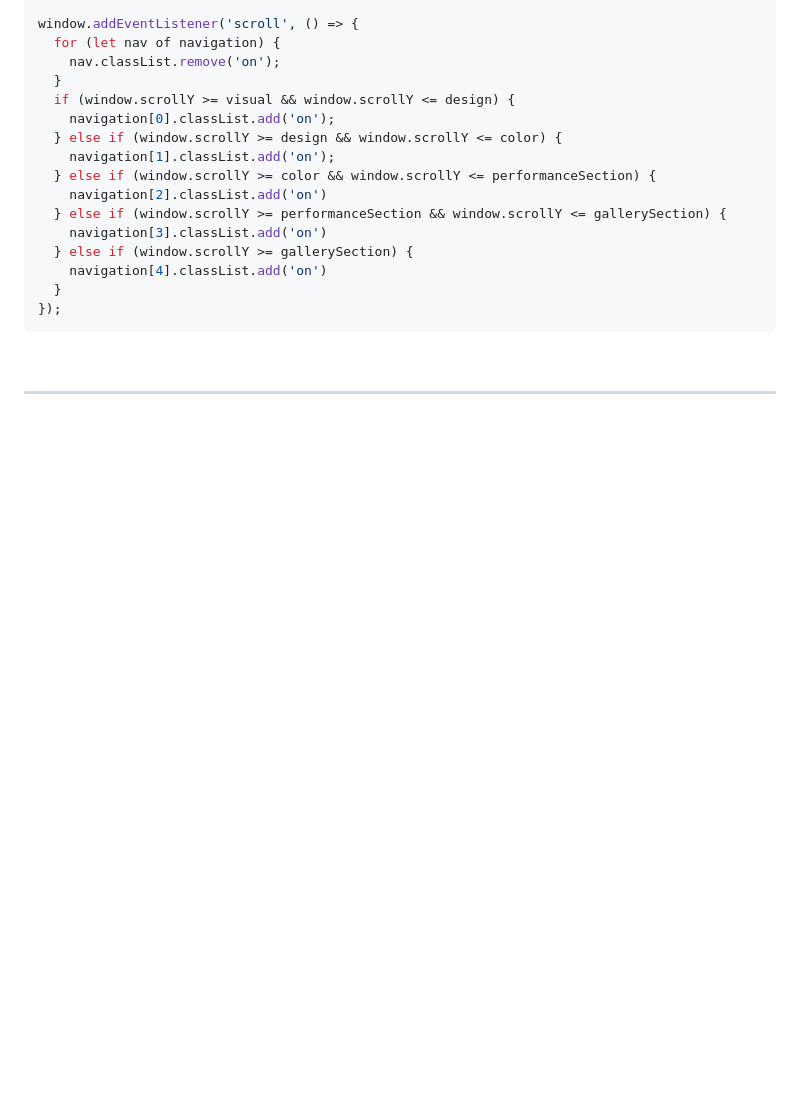
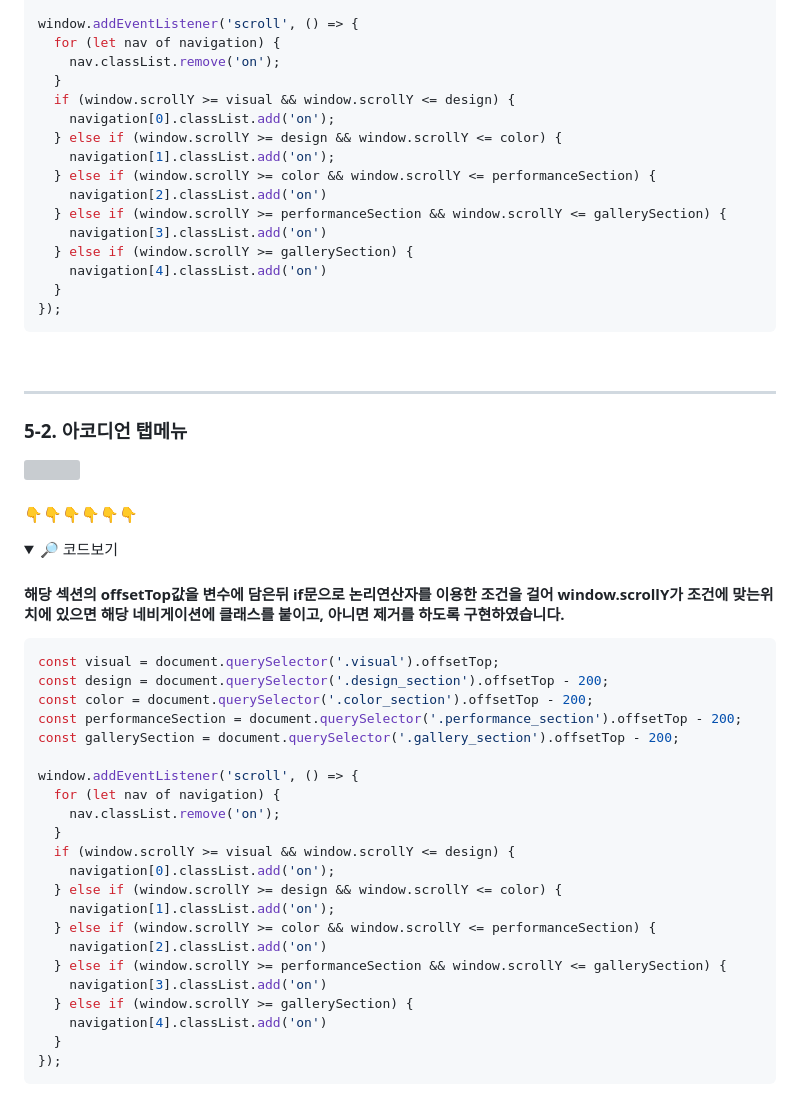
Before and after one commit to Tae-Hyun98/genesis, a Markdown page: README.md, the part around the change printed below. GitHub-like rendering; folded sections open; blank space fills up the shorter version; grey boxes are pictures that could not be loaded.

````diff
--- a/README.md
+++ b/README.md
@@ -92,3 +92,38 @@ window.addEventListener('scroll', () => {
 <br/>
 
 ------------
+
+### 5-2. 아코디언 탭메뉴
+<img src="https://github.com/Tae-Hyun98/genesis/assets/119056869/9c7143d6-634f-4c0d-9533-51939093f59e" width=90%/>
+
+#### 👇👇👇👇👇👇
+<details>
+ <summary>🔎 코드보기</summary>
+
+ #### 해당 섹션의 offsetTop값을 변수에 담은뒤 if문으로 논리연산자를 이용한 조건을 걸어 window.scrollY가 조건에 맞는위치에 있으면 해당 네비게이션에 클래스를 붙이고, 아니면 제거를 하도록 구현하였습니다.
+```javascript
+const visual = document.querySelector('.visual').offsetTop;
+const design = document.querySelector('.design_section').offsetTop - 200;
+const color = document.querySelector('.color_section').offsetTop - 200;
+const performanceSection = document.querySelector('.performance_section').offsetTop - 200;
+const gallerySection = document.querySelector('.gallery_section').offsetTop - 200;
+
+window.addEventListener('scroll', () => {
+  for (let nav of navigation) {
+    nav.classList.remove('on');
+  }
+  if (window.scrollY >= visual && window.scrollY <= design) {
+    navigation[0].classList.add('on');
+  } else if (window.scrollY >= design && window.scrollY <= color) {
+    navigation[1].classList.add('on');
+  } else if (window.scrollY >= color && window.scrollY <= performanceSection) {
+    navigation[2].classList.add('on')
+  } else if (window.scrollY >= performanceSection && window.scrollY <= gallerySection) {
+    navigation[3].classList.add('on')
+  } else if (window.scrollY >= gallerySection) {
+    navigation[4].classList.add('on')
+  }
+});
+```
+</details>
+
````
Also changed, not shown: other parts of README.md (+5 -2 lines).
